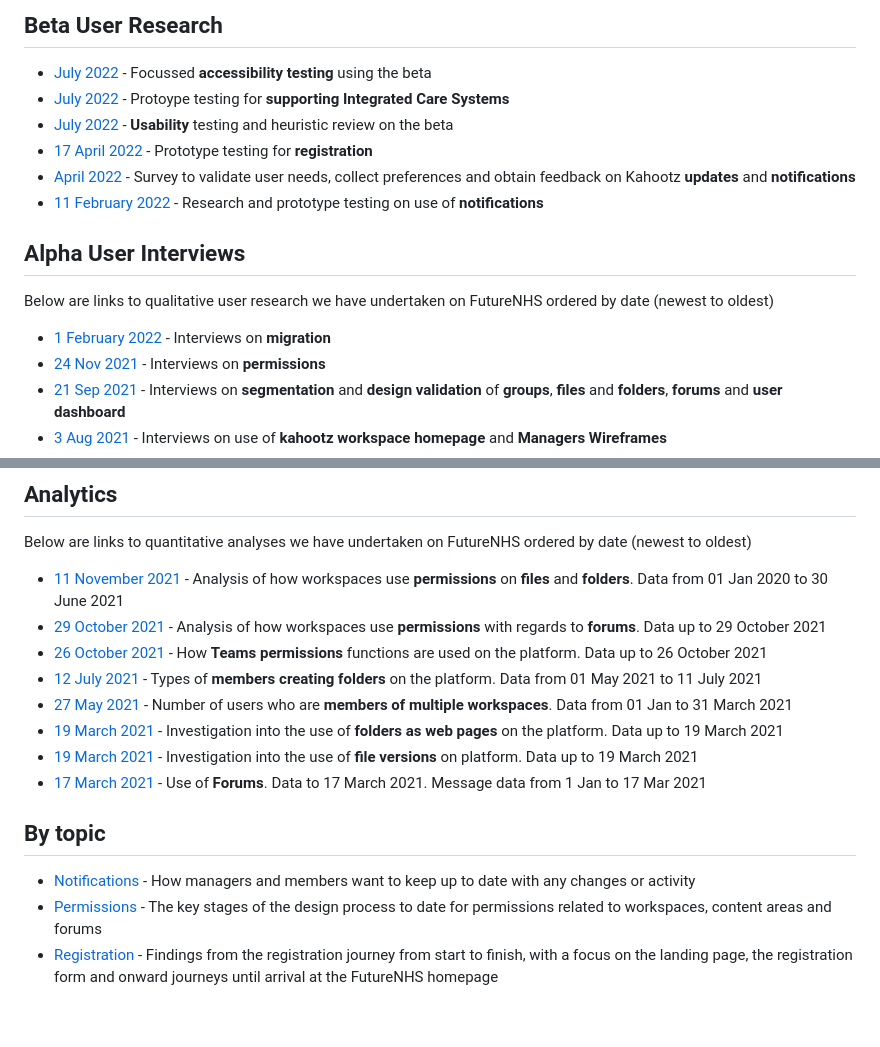
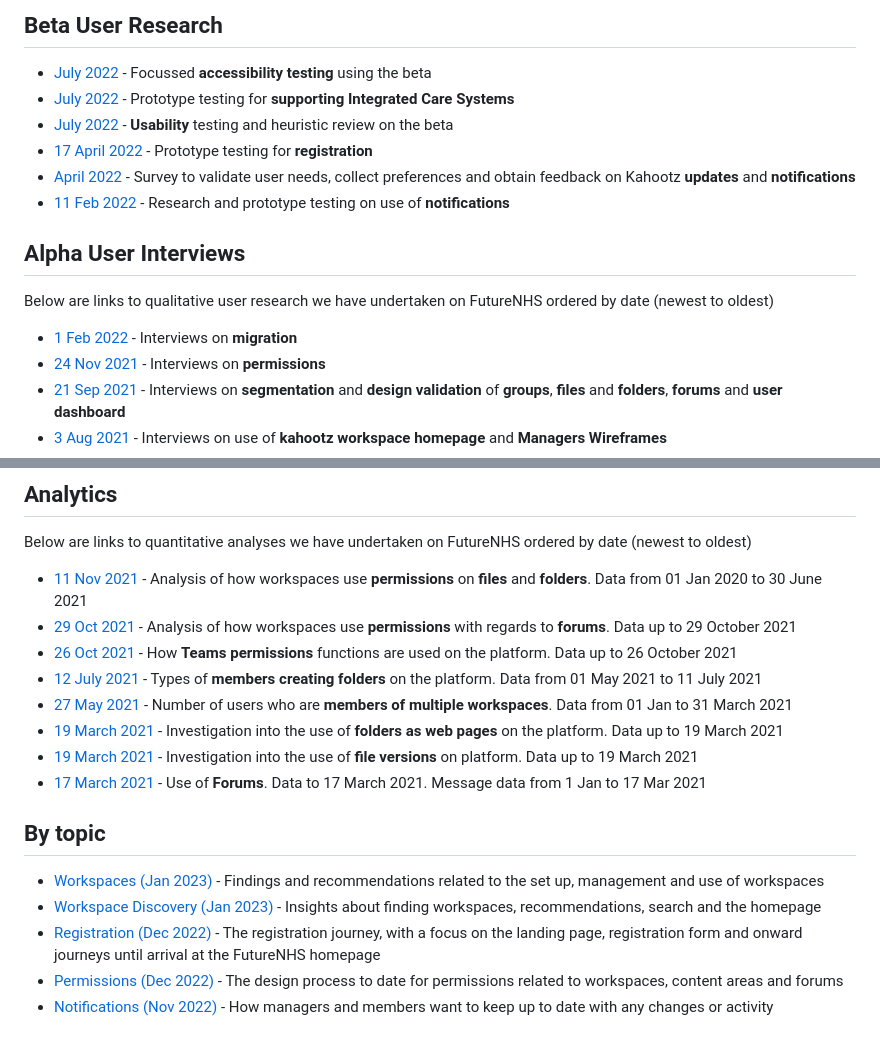
Before and after one commit to nhsengland/sharing-platform-docs, a Markdown page: research/README.md, 2 parts joined by grey strips. Drawn GitHub-style.

Commit message:
Update README.md
Amended some of the naming around dates to tidy it up.
Added and reordered the topic pages.

```diff
--- a/research/README.md
+++ b/research/README.md
@@ -8,15 +8,15 @@
 
 ## Beta User Research
 - [July 2022](/research/other/ICS-accessibility.md) - Focussed **accessibility testing** using the beta
-- [July 2022](/research/other/ICS-alpha.md) - Protoype testing for **supporting Integrated Care Systems**
+- [July 2022](/research/other/ICS-alpha.md) - Prototype testing for **supporting Integrated Care Systems**
 - [July 2022](/research/interviews/user-research-20220701.md) - **Usability** testing and heuristic review on the beta
 - [17 April 2022](/research/interviews/user-research-20220417.md) - Prototype testing for **registration**
 - [April 2022](/research/surveys/notifications-april22.md) - Survey to validate user needs, collect preferences and obtain feedback on Kahootz **updates** and **notifications**
-- [11 February 2022](/research/interviews/user-research-20220214.md) - Research and prototype testing on use of **notifications**
+- [11 Feb 2022](/research/interviews/user-research-20220214.md) - Research and prototype testing on use of **notifications**
 
 ## Alpha User Interviews
 Below are links to qualitative user research we have undertaken on FutureNHS ordered by date (newest to oldest)
-- [1 February 2022](/research/interviews/user-research-20220202.md) - Interviews on **migration**
+- [1 Feb 2022](/research/interviews/user-research-20220202.md) - Interviews on **migration**
 - [24 Nov 2021](/research/interviews/user-research-20211124.md) - Interviews on **permissions**
 - [21 Sep 2021](/research/interviews/user-research-20210921.md) - Interviews on **segmentation** and **design validation** of **groups**, **files** and **folders**, **forums** and **user dashboard**
 - [3 Aug 2021](/research/interviews/user-research-20210803.md) - Interviews on use of **kahootz workspace homepage** and **Managers Wireframes**
@@ -32,9 +32,9 @@ Below are links to qualitative user research undertaken as part of **Discovery**
 
 ## Analytics
 Below are links to quantitative analyses we have undertaken on FutureNHS ordered by date (newest to oldest)
-- [11 November 2021](/research/quantitative/stats-research-20211111.md) - Analysis of how workspaces use **permissions** on **files** and **folders**. Data from 01 Jan 2020 to 30 June 2021
-- [29 October 2021](/research/quantitative/stats-research-20211029.md) - Analysis of how workspaces use **permissions** with regards to **forums**. Data up to 29 October 2021
-- [26 October 2021](/research/quantitative/stats-research-20211026.md) - How **Teams permissions** functions are used on the platform. Data up to 26 October 2021
+- [11 Nov 2021](/research/quantitative/stats-research-20211111.md) - Analysis of how workspaces use **permissions** on **files** and **folders**. Data from 01 Jan 2020 to 30 June 2021
+- [29 Oct 2021](/research/quantitative/stats-research-20211029.md) - Analysis of how workspaces use **permissions** with regards to **forums**. Data up to 29 October 2021
+- [26 Oct 2021](/research/quantitative/stats-research-20211026.md) - How **Teams permissions** functions are used on the platform. Data up to 26 October 2021
 - [12 July 2021](/research/quantitative/stats-research-20210712.md) - Types of **members creating folders** on the platform. Data from 01 May 2021 to 11 July 2021
 - [27 May 2021](/research/quantitative/stats-research-20210527.md) - Number of users who are **members of multiple workspaces**. Data from 01 Jan to 31 March 2021
 - [19 March 2021](/research/quantitative/stats-research-20210319.2.md) - Investigation into the use of **folders as web pages** on the platform. Data up to 19 March 2021
@@ -42,6 +42,8 @@ Below are links to quantitative analyses we have undertaken on FutureNHS ordered
 - [17 March 2021](/research/quantitative/stats-research-20210317.md) - Use of **Forums**. Data to 17 March 2021. Message data from 1 Jan to 17 Mar 2021
 
 ## By topic
-- [Notifications](/research/other/notifications.md) - How managers and members want to keep up to date with any changes or activity
-- [Permissions](/research/other/permissions.md) - The key stages of the design process to date for permissions related to workspaces, content areas and forums
-- [Registration](/research/other/registration.md) - Findings from the registration journey from start to finish, with a focus on the landing page, the registration form and onward journeys until arrival at the FutureNHS homepage
+- [Workspaces (Jan 2023)](/research/other/workspaces.md) - Findings and recommendations related to the set up, management and use of workspaces
+- [Workspace Discovery (Jan 2023)](/research/other/workspacesdiscovery.md) - Insights about finding workspaces, recommendations, search and the homepage
+- [Registration (Dec 2022)](/research/other/registration.md) - The registration journey, with a focus on the landing page, registration form and onward journeys until arrival at the FutureNHS homepage
+- [Permissions (Dec 2022)](/research/other/permissions.md) - The design process to date for permissions related to workspaces, content areas and forums
+- [Notifications (Nov 2022)](/research/other/notifications.md) - How managers and members want to keep up to date with any changes or activity
```
